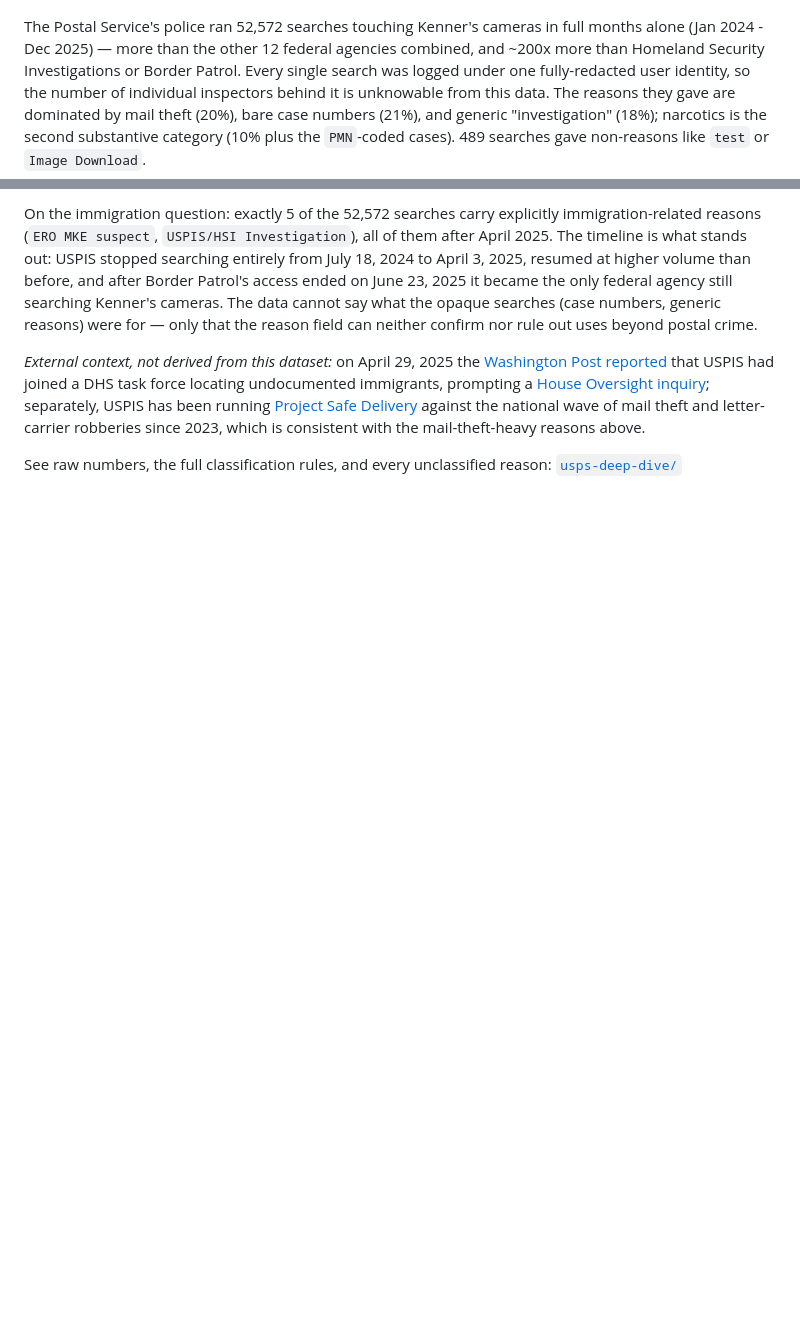
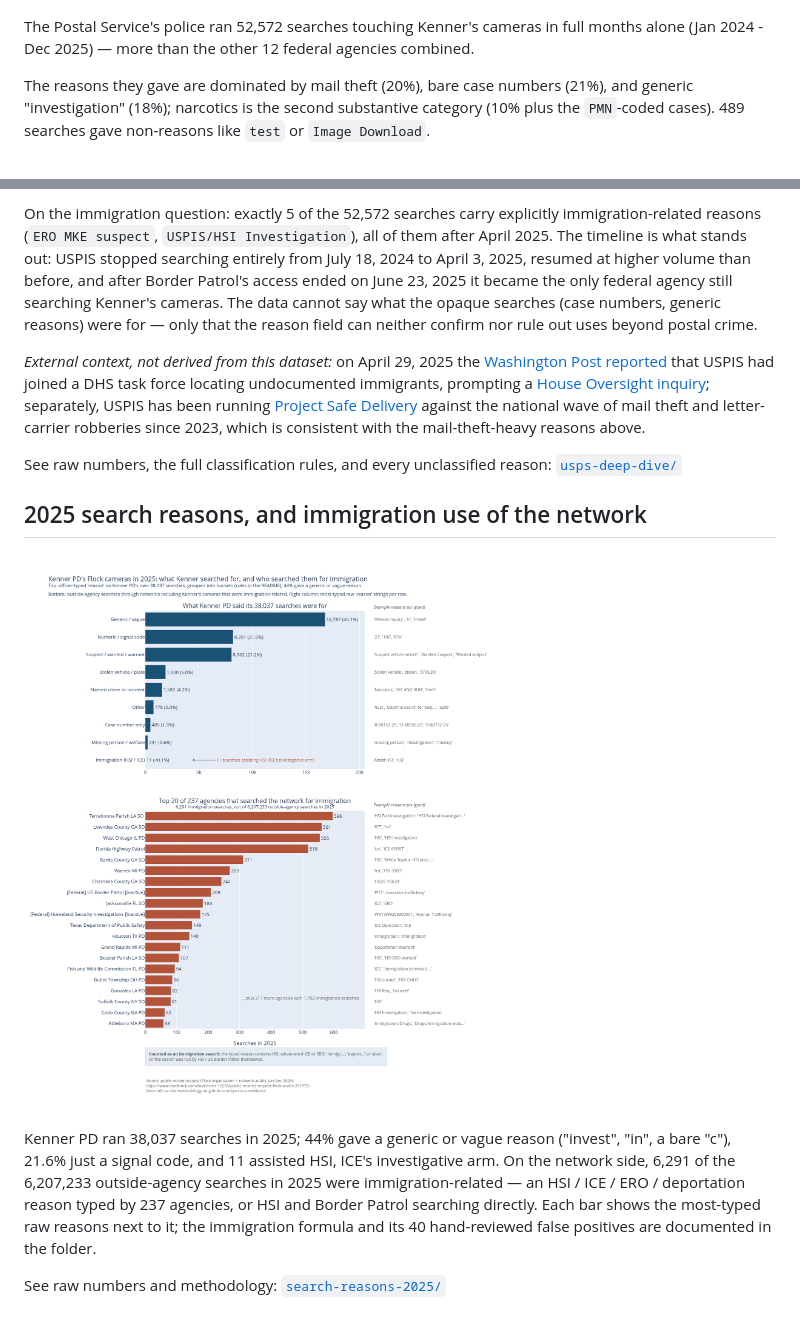
Before and after one commit to eye-on-surveillance/foia-flock-kenner, a Markdown page: results/README.md, 2 parts joined by grey strips. Rendered like a GitHub page; pictures changed too: results/search-reasons-2025/search_reasons_2025.png (added); blank space fills up the shorter version.

Commit message:
add search result breakdown

```diff
--- a/results/README.md
+++ b/results/README.md
@@ -63,8 +63,8 @@ See raw numbers and methodology: [`searches-by-state/`](searches-by-state/)
 
 [![USPS deep dive: reason categories and monthly timeline](usps-deep-dive/usps_deep_dive.png)](usps-deep-dive/usps_deep_dive.png)
 
-The Postal Service's police ran 52,572 searches touching Kenner's cameras in full months alone (Jan 2024 - Dec 2025) — more than the other 12 federal agencies combined, and ~200x more than Homeland Security Investigations or Border Patrol.
-Every single search was logged under one fully-redacted user identity, so the number of individual inspectors behind it is unknowable from this data.
+The Postal Service's police ran 52,572 searches touching Kenner's cameras in full months alone (Jan 2024 - Dec 2025) — more than the other 12 federal agencies combined.
+
 The reasons they gave are dominated by mail theft (20%), bare case numbers (21%), and generic "investigation" (18%); narcotics is the second substantive category (10% plus the `PMN`-coded cases). 489 searches gave non-reasons like `test` or `Image Download`.
 
 On the immigration question: exactly 5 of the 52,572 searches carry explicitly immigration-related reasons (`ERO MKE suspect`, `USPIS/HSI Investigation`), all of them after April 2025.
@@ -74,3 +74,13 @@ The data cannot say what the opaque searches (case numbers, generic reasons) wer
 *External context, not derived from this dataset:* on April 29, 2025 the [Washington Post reported](https://www.washingtonpost.com/business/2025/04/29/usps-immigration-trump-deportations/) that USPIS had joined a DHS task force locating undocumented immigrants, prompting a [House Oversight inquiry](https://oversightdemocrats.house.gov/imo/media/doc/2025-06-11.lynch-et-al-to-postal-service-and-uspis-re-immigration.pdf); separately, USPIS has been running [Project Safe Delivery](https://www.uspis.gov/project-safe-delivery) against the national wave of mail theft and letter-carrier robberies since 2023, which is consistent with the mail-theft-heavy reasons above.
 
 See raw numbers, the full classification rules, and every unclassified reason: [`usps-deep-dive/`](usps-deep-dive/)
+
+## 2025 search reasons, and immigration use of the network
+
+[![Kenner PD's 2025 search reasons, and the top agencies searching the network for immigration](search-reasons-2025/search_reasons_2025.png)](search-reasons-2025/search_reasons_2025.png)
+
+Kenner PD ran 38,037 searches in 2025; 44% gave a generic or vague reason ("invest", "in", a bare "c"), 21.6% just a signal code, and 11 assisted HSI, ICE's investigative arm.
+On the network side, 6,291 of the 6,207,233 outside-agency searches in 2025 were immigration-related — an HSI / ICE / ERO / deportation reason typed by 237 agencies, or HSI and Border Patrol searching directly.
+Each bar shows the most-typed raw reasons next to it; the immigration formula and its 40 hand-reviewed false positives are documented in the folder.
+
+See raw numbers and methodology: [`search-reasons-2025/`](search-reasons-2025/)
```
Also changed, not shown: results/search-reasons-2025/README.md (added, +158 -0 lines), 3 other files.
